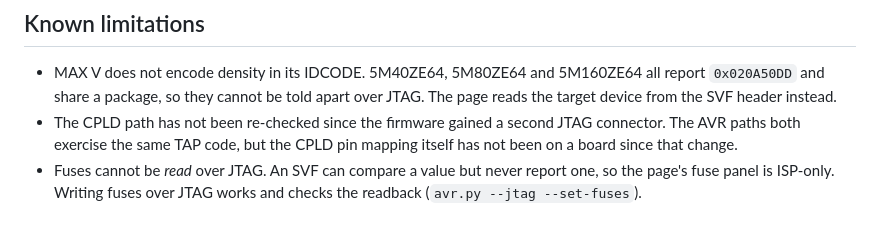
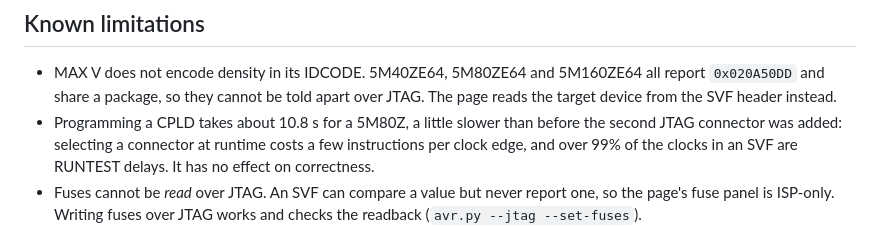
Before and after one commit to StudentBoards/StudentBoards.github.io, a Markdown page: README.md, the part around the change. Drawn GitHub-style.

```diff
--- a/README.md
+++ b/README.md
@@ -355,9 +355,10 @@ board that is correctly connected.
   5M160ZE64 all report `0x020A50DD` and share a package, so they cannot be
   told apart over JTAG. The page reads the target device from the SVF header
   instead.
-- The CPLD path has not been re-checked since the firmware gained a second
-  JTAG connector. The AVR paths both exercise the same TAP code, but the
-  CPLD pin mapping itself has not been on a board since that change.
+- Programming a CPLD takes about 10.8 s for a 5M80Z, a little slower than
+  before the second JTAG connector was added: selecting a connector at
+  runtime costs a few instructions per clock edge, and over 99% of the
+  clocks in an SVF are RUNTEST delays. It has no effect on correctness.
 - Fuses cannot be *read* over JTAG. An SVF can compare a value but never
   report one, so the page's fuse panel is ISP-only. Writing fuses over JTAG
   works and checks the readback (`avr.py --jtag --set-fuses`).
```
Also changed, not shown: CLAUDE.md (+30 -11 lines).
